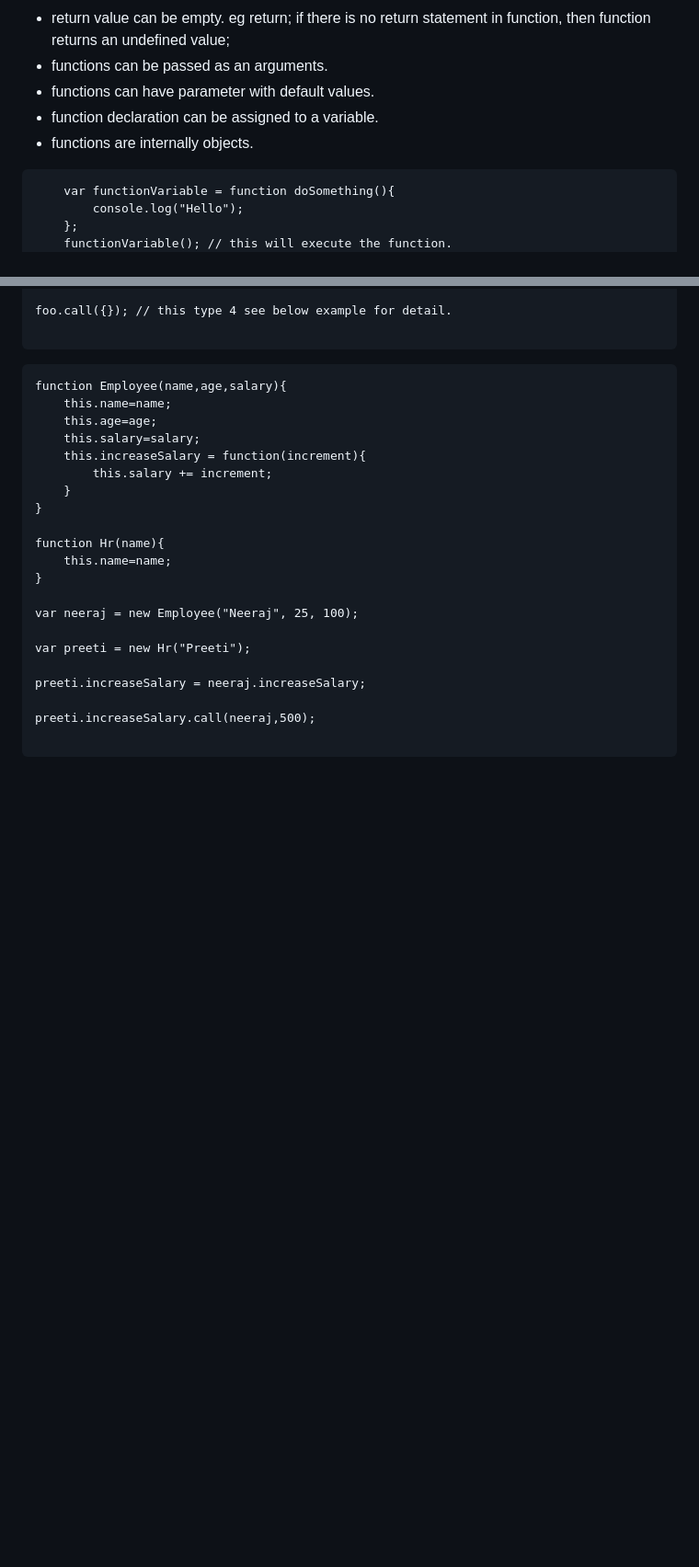
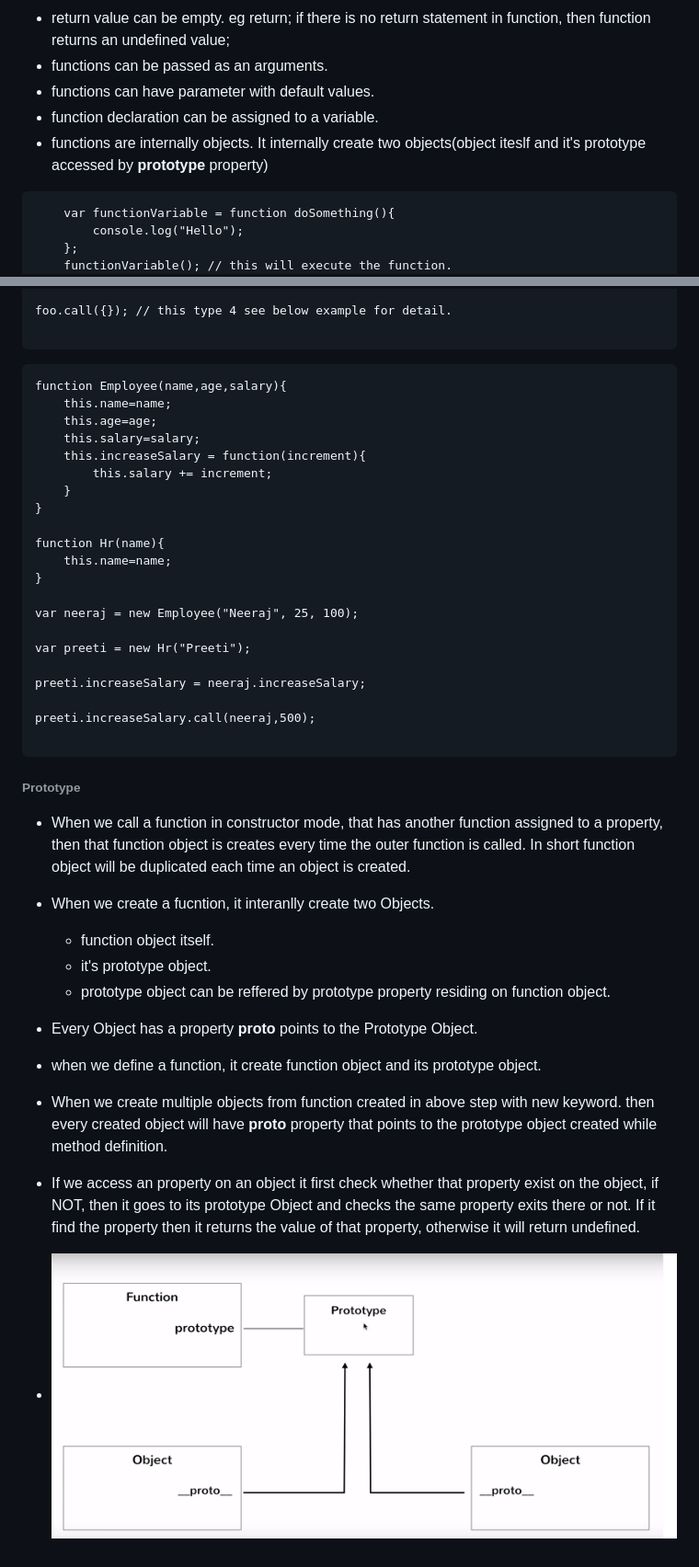
Before and after one commit to neerajmahajan/recap-java-script, a Markdown page: README.md, 2 parts joined by grey strips. Shown: that part at 92% size. GitHub-like rendering; pictures changed too: prototype_concept.png (added); blank space fills up the shorter version.

Commit message:
Added prototype object diagram

````diff
--- a/README.md
+++ b/README.md
@@ -166,7 +166,7 @@ for (var movie of movies){
 * functions can be passed as an arguments.
 * functions can have parameter with default values.
 * function declaration can be assigned to a variable.
-* functions are internally objects.
+* functions are internally objects. It internally create two objects(object iteslf and it's prototype accessed by **prototype** property)
 
 ```
 	var functionVariable = function doSomething(){
@@ -490,3 +490,16 @@ preeti.increaseSalary = neeraj.increaseSalary;
 preeti.increaseSalary.call(neeraj,500);
 
 ```
+
+###### Prototype
+* When we call a function in constructor mode, that has another function assigned to a property, then that function object is creates every time the outer function is called. In short function object will be duplicated each time an object is created.
+* When we create a fucntion, it interanlly create two Objects.
+	* function object itself.
+	* it's prototype object.
+	* prototype object can be reffered by prototype property residing on function object.
+* Every Object has a property __proto__ points to the Prototype Object.
+* when we define a function, it create function object and its prototype object.
+* When we create multiple objects from function created in above step with new keyword. then every created object will have __proto__ property that points to the prototype object created while method definition.
+* If we access an property on an object it first check whether that property exist on the object, if NOT, then it goes to its prototype Object and checks the same property exits there or not. If it find the property then it returns the value of that property, otherwise it will return undefined.
+
+* ![](prototype_concept.png)
````
